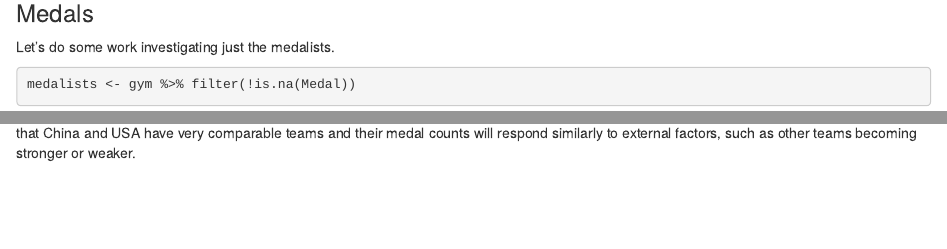
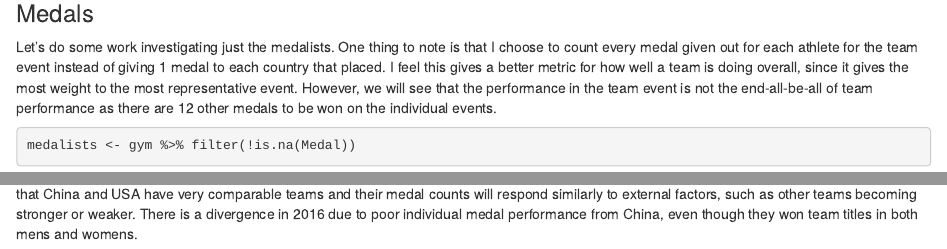
Before and after one commit to Ljufin/GymnasticsEDA, an R Markdown document (eda.Rmd): the page in a window 1100 px wide, from 4310 px down, and a second part further down, joined at a grey line. Rendered offline with R 4.5, knitr and Pandoc, with nearby package versions; some code elsewhere in the file could not run offline.

Commit message:
medals clarification

````diff
--- a/eda.Rmd
+++ b/eda.Rmd
@@ -194,7 +194,7 @@ cor(gym$Weight, gym$Height, use="complete.obs")
 Unsurprisingly, athlete height and weight are strongly correlated.
 
 ### Medals
-Let's do some work investigating just the medalists.
+Let's do some work investigating just the medalists. One thing to note is that I choose to count every medal given out for each athlete for the team event instead of giving 1 medal to each country that placed. I feel this gives a better metric for how well a team is doing overall, since it gives the most weight to the most representative event. However, we will see that the performance in the team event is not the end-all-be-all of team performance as there are 12 other medals to be won on the individual events.
 ```{r medal processing}
 medalists <- gym %>% filter(!is.na(Medal))
 ```
@@ -268,4 +268,4 @@ dominate_medals %>%
   ggplot(aes(x=Year, y=medals, color=Team))+geom_line()
 ```
 
-This is very interesting. It seems that China's medal performance might be related to the United States's medal performance. My theory for this is that China and USA have very comparable teams and their medal counts will respond similarly to external factors, such as other teams becoming stronger or weaker.
+This is very interesting. It seems that China's medal performance might be related to the United States's medal performance. My theory for this is that China and USA have very comparable teams and their medal counts will respond similarly to external factors, such as other teams becoming stronger or weaker. There is a divergence in 2016 due to poor individual medal performance from China, even though they won team titles in both mens and womens.
````
